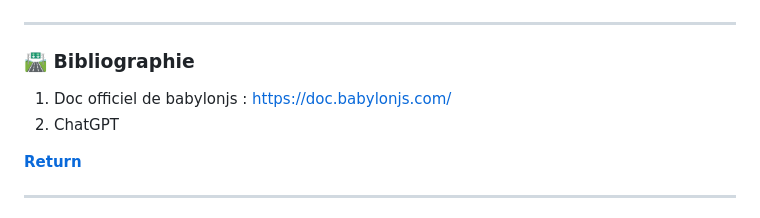
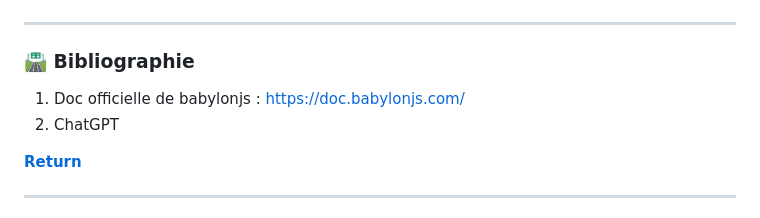
Before and after one commit to BAGUIAN01/mus-e-virtuel, a Markdown page: README.md, the part around the change. GitHub-like rendering.

Commit message:
readme end

```diff
--- a/README.md
+++ b/README.md
@@ -110,7 +110,7 @@ _ _ _
 
 _ _ _
 ### 🛣 Bibliographie
-1. Doc officiel de babylonjs : https://doc.babylonjs.com/
+1. Doc officielle de babylonjs : https://doc.babylonjs.com/
 2. ChatGPT
 
 [**Return**](#Top)
```
